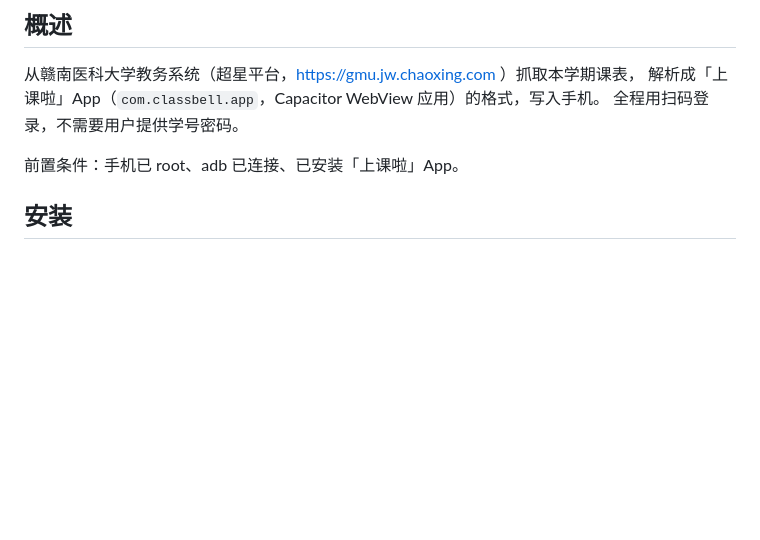
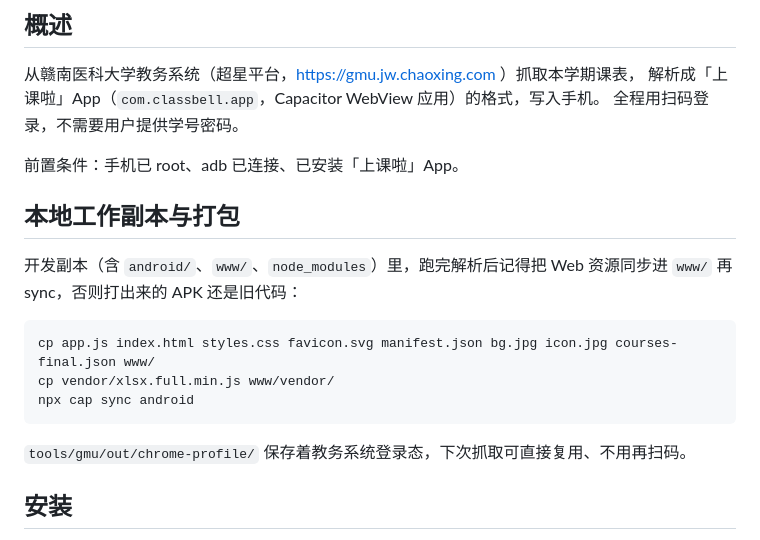
Before and after one commit to flupke91/class-reminder-app, a Markdown page: skills/gmu-timetable-fetch/SKILL.md, the part around the change. Rendered like a GitHub page; blank space fills up the shorter version.

Commit message:
skill 补充本地工作副本与 www 同步说明

````diff
--- a/skills/gmu-timetable-fetch/SKILL.md
+++ b/skills/gmu-timetable-fetch/SKILL.md
@@ -13,6 +13,19 @@ agent_created: true
 全程用扫码登录，不需要用户提供学号密码。
 
 前置条件：手机已 root、adb 已连接、已安装「上课啦」App。
+
+## 本地工作副本与打包
+
+开发副本（含 `android/`、`www/`、`node_modules`）里，跑完解析后记得把 Web 资源同步进
+`www/` 再 sync，否则打出来的 APK 还是旧代码：
+
+```bash
+cp app.js index.html styles.css favicon.svg manifest.json bg.jpg icon.jpg courses-final.json www/
+cp vendor/xlsx.full.min.js www/vendor/
+npx cap sync android
+```
+
+`tools/gmu/out/chrome-profile/` 保存着教务系统登录态，下次抓取可直接复用、不用再扫码。
 
 ## 安装
 
````
